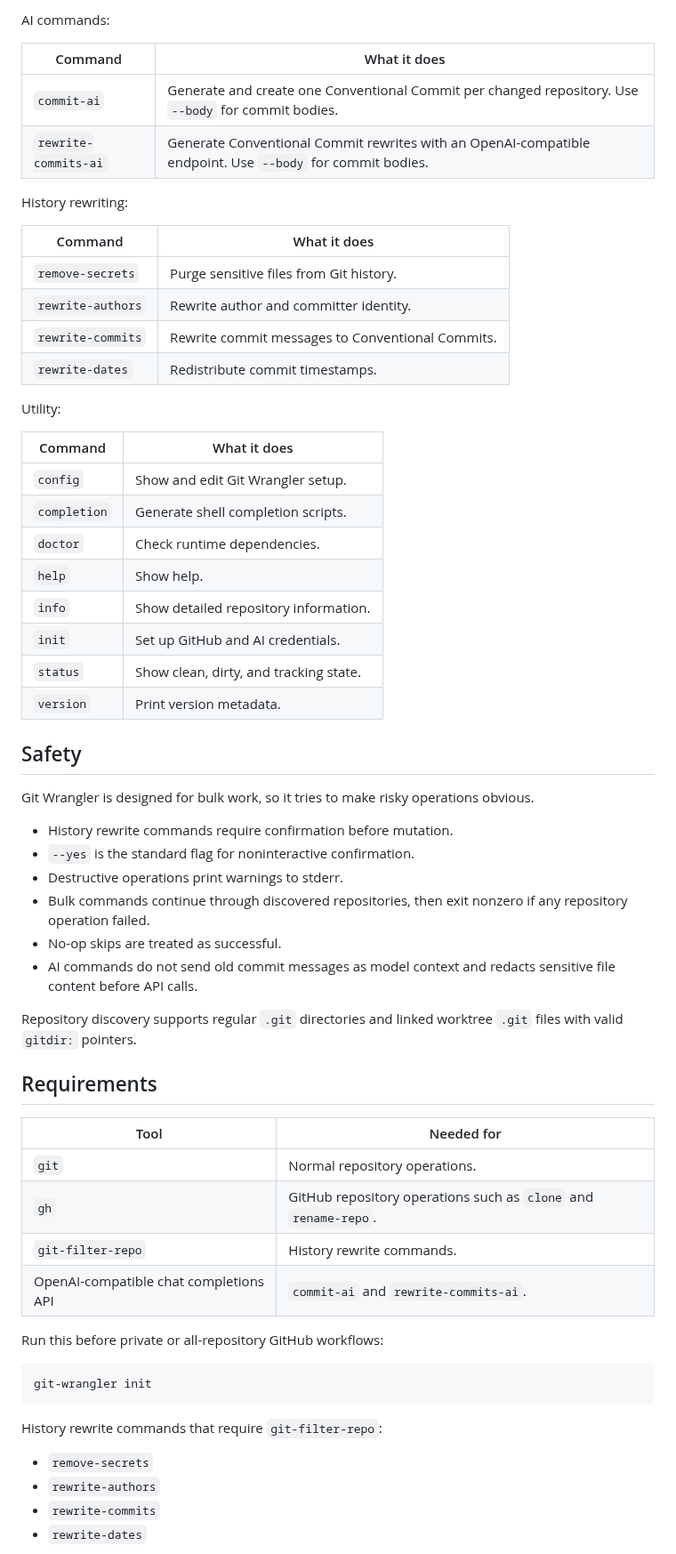
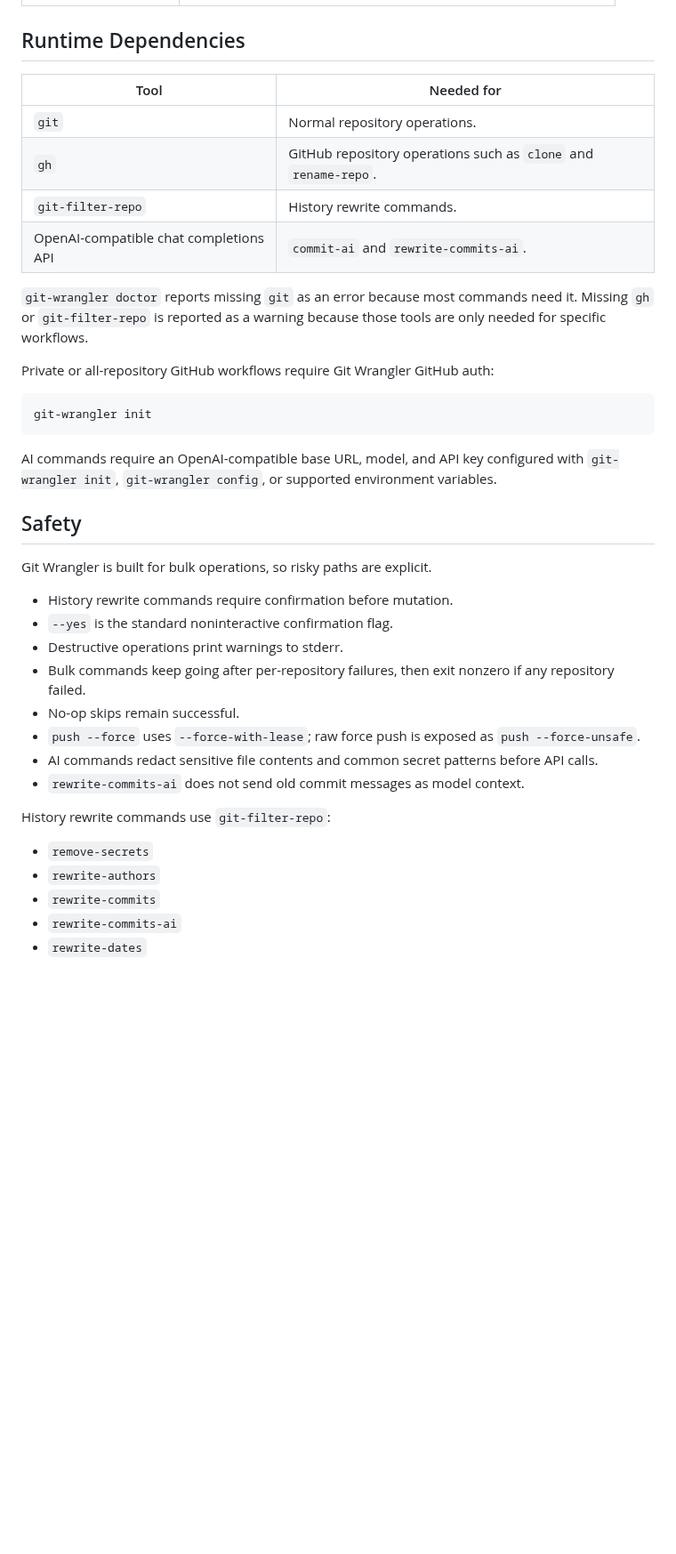
Before and after one commit to kaufmann-dev/git-wrangler, a Markdown page: README.md, the part around one of its changes. Shown at 89% size. GitHub-like rendering; blank space fills up the shorter version.

````diff
--- a/README.md
+++ b/README.md
@@ -169,50 +151,4 @@ Local operations:
-AI commands:
-
-| Command              | What it does                                                                                              |
-| -------------------- | --------------------------------------------------------------------------------------------------------- |
-| `commit-ai`          | Generate and create one Conventional Commit per changed repository. Use `--body` for commit bodies.       |
-| `rewrite-commits-ai` | Generate Conventional Commit rewrites with an OpenAI-compatible endpoint. Use `--body` for commit bodies. |
-
-History rewriting:
-
-| Command           | What it does                                     |
-| ----------------- | ------------------------------------------------ |
-| `remove-secrets`  | Purge sensitive files from Git history.          |
-| `rewrite-authors` | Rewrite author and committer identity.           |
-| `rewrite-commits` | Rewrite commit messages to Conventional Commits. |
-| `rewrite-dates`   | Redistribute commit timestamps.                  |
-
-Utility:
-
-| Command      | What it does                           |
-| ------------ | -------------------------------------- |
-| `config`     | Show and edit Git Wrangler setup.      |
-| `completion` | Generate shell completion scripts.     |
-| `doctor`     | Check runtime dependencies.            |
-| `help`       | Show help.                             |
-| `info`       | Show detailed repository information.  |
-| `init`       | Set up GitHub and AI credentials.      |
-| `status`     | Show clean, dirty, and tracking state. |
-| `version`    | Print version metadata.                |
-
-## Safety
-
-Git Wrangler is designed for bulk work, so it tries to make risky operations
-obvious.
-
-- History rewrite commands require confirmation before mutation.
-- `--yes` is the standard flag for noninteractive confirmation.
-- Destructive operations print warnings to stderr.
-- Bulk commands continue through discovered repositories, then exit nonzero if
-  any repository operation failed.
-- No-op skips are treated as successful.
-- AI commands do not send old commit messages as model context and
-  redacts sensitive file content before API calls.
-
-Repository discovery supports regular `.git` directories and linked worktree
-`.git` files with valid `gitdir:` pointers.
-
-## Requirements
+## Runtime Dependencies
 
 | Tool                                   | Needed for                                                      |
 | -------------------------------------- | --------------------------------------------------------------- |
@@ -221,15 +157,40 @@ Repository discovery supports regular `.git` directories and linked worktree
 | `git-filter-repo`                      | History rewrite commands.                                       |
 | OpenAI-compatible chat completions API | `commit-ai` and `rewrite-commits-ai`.                           |
 
-Run this before private or all-repository GitHub workflows:
+`git-wrangler doctor` reports missing `git` as an error because most commands
+need it. Missing `gh` or `git-filter-repo` is reported as a warning because
+those tools are only needed for specific workflows.
+
+Private or all-repository GitHub workflows require Git Wrangler GitHub auth:
 
 ```bash
 git-wrangler init
 ```
 
-History rewrite commands that require `git-filter-repo`:
+AI commands require an OpenAI-compatible base URL, model, and API key configured
+with `git-wrangler init`, `git-wrangler config`, or supported environment
+variables.
+
+## Safety
+
+Git Wrangler is built for bulk operations, so risky paths are explicit.
+
+- History rewrite commands require confirmation before mutation.
+- `--yes` is the standard noninteractive confirmation flag.
+- Destructive operations print warnings to stderr.
+- Bulk commands keep going after per-repository failures, then exit nonzero if
+  any repository failed.
+- No-op skips remain successful.
+- `push --force` uses `--force-with-lease`; raw force push is exposed as
+  `push --force-unsafe`.
+- AI commands redact sensitive file contents and common secret patterns before
+  API calls.
+- `rewrite-commits-ai` does not send old commit messages as model context.
+
+History rewrite commands use `git-filter-repo`:
 
 - `remove-secrets`
 - `rewrite-authors`
 - `rewrite-commits`
+- `rewrite-commits-ai`
 - `rewrite-dates`
````
Also changed, not shown: other parts of README.md (+113 -141 lines).
